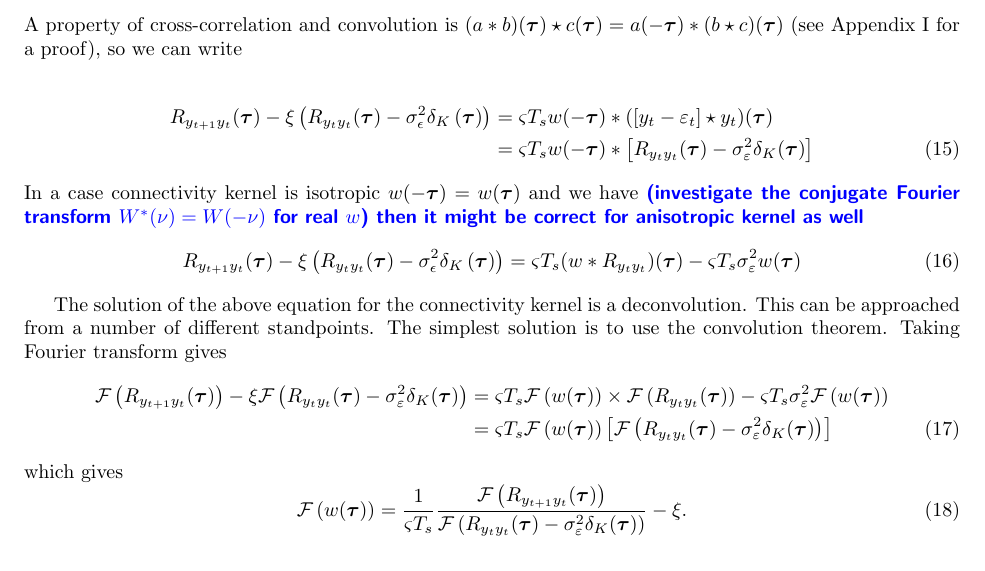
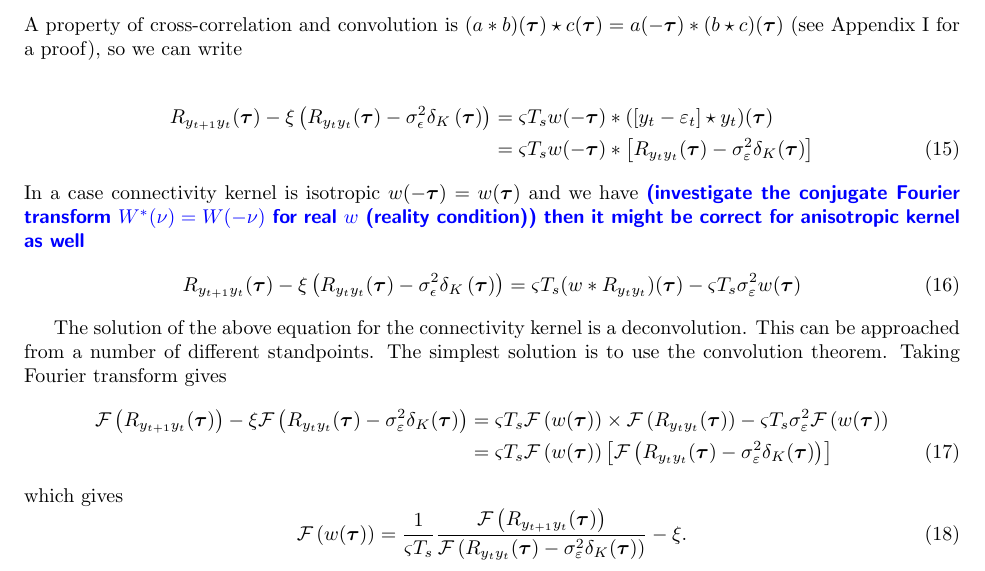
Before and after one commit to mikedewar/BrainIDE, a LaTeX document (ltx/data_paper/CorrelationAnalysis.tex): part of page 2 of 4, cut so that both start at the same text. Compiled offline with pdfLaTeX.

Commit message:
note to correlation analysis

```diff
--- a/ltx/data_paper/CorrelationAnalysis.tex
+++ b/ltx/data_paper/CorrelationAnalysis.tex
@@ -105,7 +105,7 @@ A property of cross-correlation and convolution is $(a \ast b)(\boldsymbol\tau)
 	R_{y_{t+1}y_t}(\boldsymbol{\tau})-\xi \left(R_{y_ty_t}(\boldsymbol{\tau})-\sigma_{\epsilon}^2  \delta_{K}\left(\boldsymbol\tau\right)\right) &=  \varsigma T_s  w(-\boldsymbol\tau)\ast (\left[y_t-\varepsilon_t \right] \star y_t)(\boldsymbol\tau)\nonumber \\
 &= \varsigma T_s  w(-\boldsymbol\tau) \ast\left[R_{y_ty_t}(\boldsymbol\tau)-\sigma_{\varepsilon}^2\delta_K(\boldsymbol\tau) \right]
 \end{align}
-In a case  connectivity kernel is isotropic $ w(-\boldsymbol\tau)= w(\boldsymbol\tau)$ and we have \parham{(investigate the conjugate Fourier transform $ W^{*}(\nu)=W(-\nu)$ for real $w$) then it might be correct for anisotropic kernel as well}
+In a case  connectivity kernel is isotropic $ w(-\boldsymbol\tau)= w(\boldsymbol\tau)$ and we have \parham{(investigate the conjugate Fourier transform $ W^{*}(\nu)=W(-\nu)$ for real $w$ (reality condition)) then it might be correct for anisotropic kernel as well}
 \begin{align}
 	R_{y_{t+1}y_t}(\boldsymbol{\tau}) -\xi \left(R_{y_ty_t}(\boldsymbol{\tau})-\sigma_{\epsilon}^2  \delta_{K}\left(\boldsymbol\tau\right)\right)& = \varsigma T_s (w\ast R_{y_ty_t})(\boldsymbol\tau)-\varsigma T_s \sigma^2_{\varepsilon}w(\boldsymbol\tau)
 \end{align}
```
